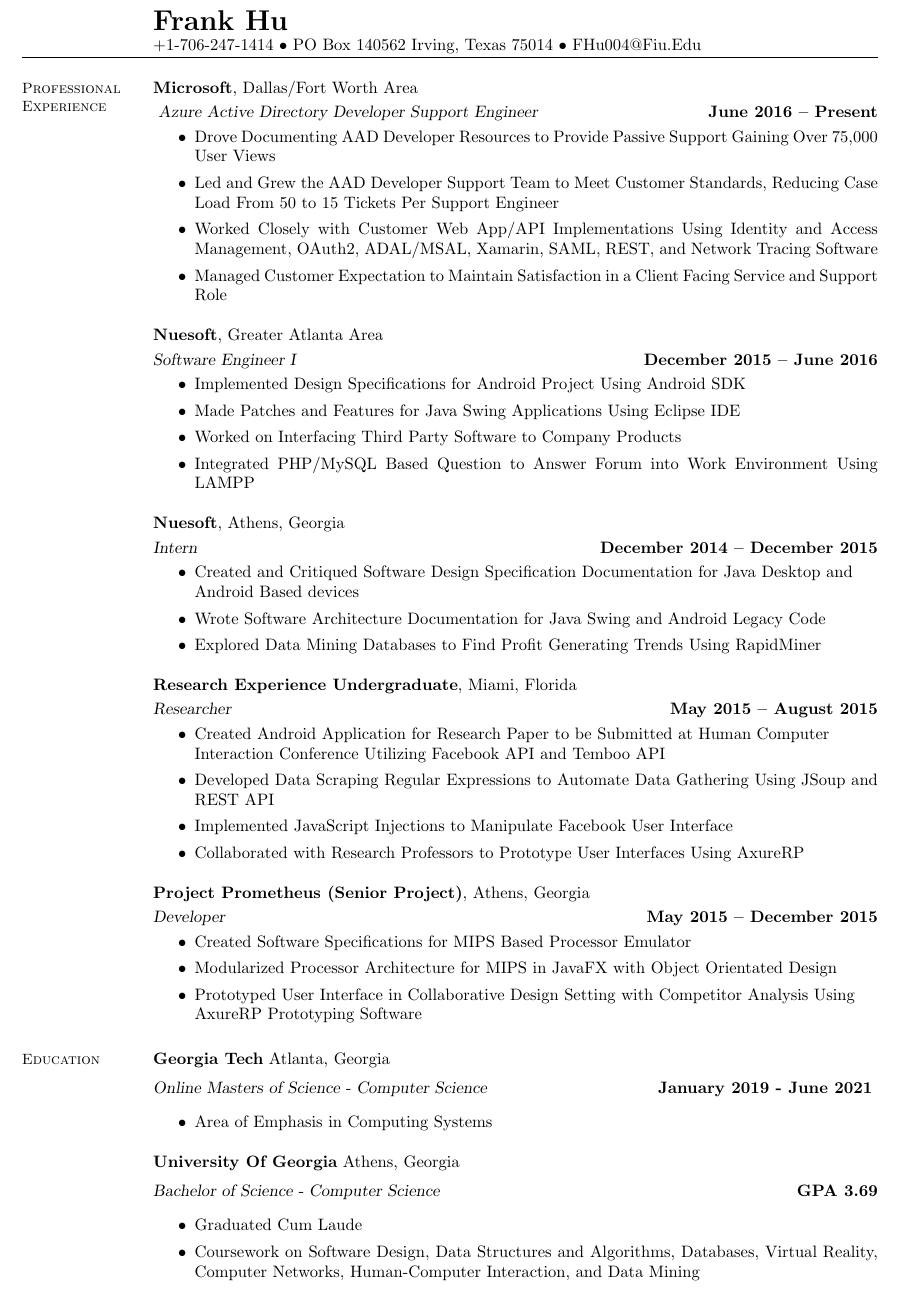
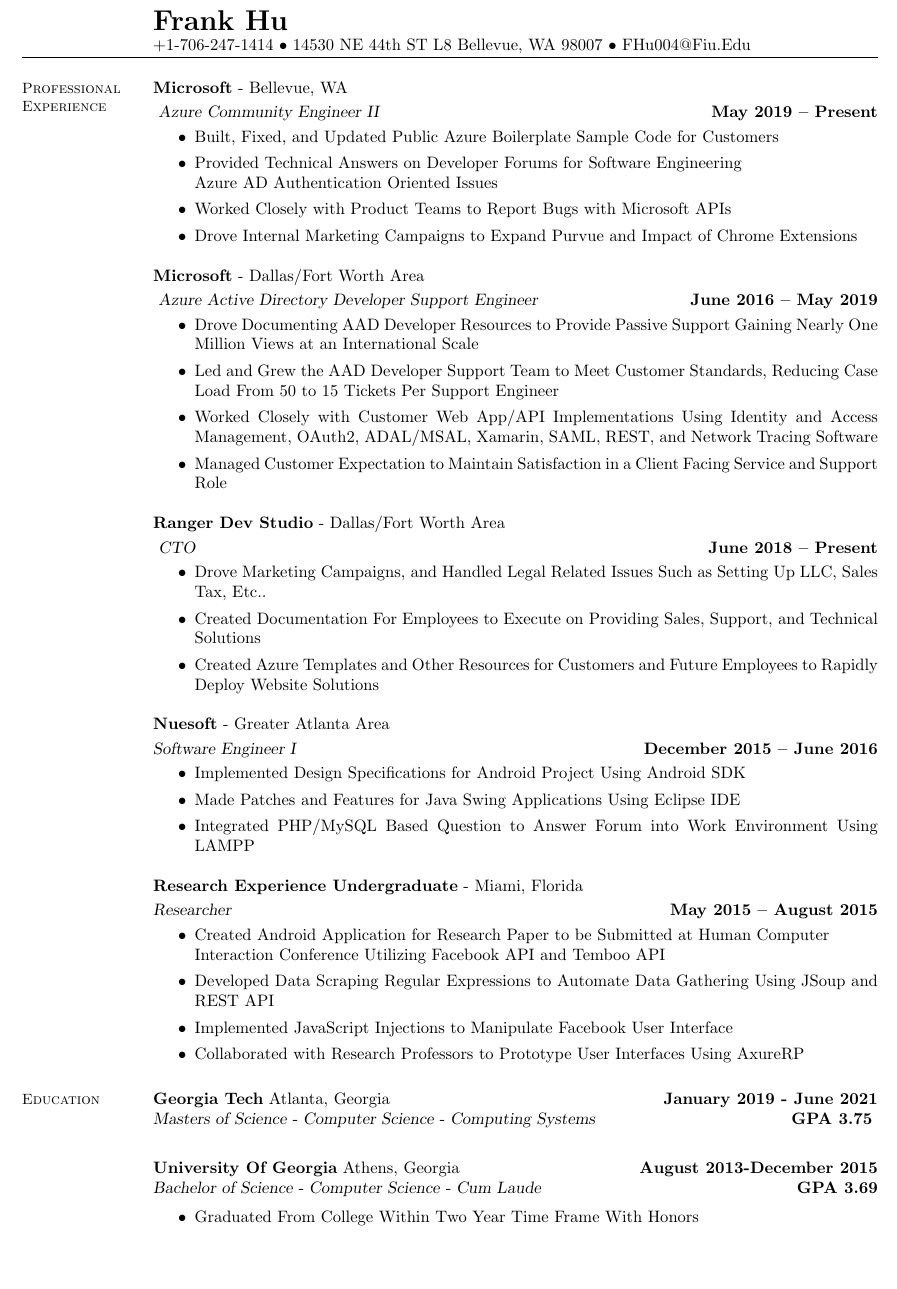
Before and after one commit to frankhu-2021/Resume, a LaTeX CV (TexResume/resume.tex): part of the page, cut so that both start at the same text, the shorter picture padded with empty space. Compiled offline with pdfLaTeX.

Commit message:
Update Original Resume
Update Original Resume

```diff
--- a/TexResume/resume.tex
+++ b/TexResume/resume.tex
@@ -7,7 +7,7 @@
 	\\
 	\normalsize
 	% Contact Information
-	+1-706-247-1414 $\bullet$ PO Box 140562 Irving, Texas 75014 $\bullet$ FHu004@Fiu.Edu
+	+1-706-247-1414 $\bullet$ 14530 NE 44th ST L8 Bellevue, WA 98007 $\bullet$ FHu004@Fiu.Edu
 
 	\begin{resume}
 
@@ -17,40 +17,45 @@
 	\section{\mysidestyle Professional\\Experience}
 
 	% Microsoft Experience
-	\textbf{Microsoft}, Dallas/Fort Worth Area \vspace{1mm}\\\vspace{1mm}
-	\textsl{Azure Active Directory Developer Support Engineer} \hfill \textbf{June 2016 -- Present}
+	\textbf{Microsoft} - Bellevue, WA \vspace{1mm}\\\vspace{1mm}
+	\textsl{Azure Community Engineer II} \hfill \textbf{May 2019 -- Present}
 	\begin{itemize}
-		 \item Drove Documenting AAD Developer Resources to Provide Passive Support Gaining Over 75,000 User Views
+		\item Built, Fixed, and Updated Public Azure Boilerplate Sample Code for Customers
+		\item Provided Technical Answers on Developer Forums for Software Engineering \\Azure AD Authentication Oriented Issues
+		\item Worked Closely with Product Teams to Report Bugs with Microsoft APIs
+		\item Drove Internal Marketing Campaigns to Expand Purvue and Impact of Chrome Extensions
+	\end{itemize}
+
+	\textbf{Microsoft} - Dallas/Fort Worth Area \vspace{1mm}\\\vspace{1mm}
+	\textsl{Azure Active Directory Developer Support Engineer} \hfill \textbf{June 2016 -- May 2019}
+	\begin{itemize}
+		 \item Drove Documenting AAD Developer Resources to Provide Passive Support Gaining Nearly One Million Views at an International Scale
 		 \item Led and Grew the AAD Developer Support Team to Meet Customer Standards, Reducing Case Load From 50 to 15 Tickets Per Support Engineer
 		 \item Worked Closely with Customer Web App/API Implementations Using Identity and
 		 Access Management, OAuth2, ADAL/MSAL, Xamarin, SAML, REST, and Network Tracing Software
 		\item Managed Customer Expectation to Maintain Satisfaction in a Client
 		Facing Service and Support Role
-
 	\end{itemize}
 
-	% Nuesoft FulleTime Software Engineer Experience
-	\textbf{Nuesoft}, Greater Atlanta Area \vspace{1mm}\\\vspace{1mm}%
+	\textbf{Ranger Dev Studio} - Dallas/Fort Worth Area \vspace{1mm}\\\vspace{1mm}
+\textsl{CTO} \hfill \textbf{June 2018 -- Present}
+\begin{itemize}
+	\item Drove Marketing Campaigns, and Handled Legal Related Issues Such as Setting Up LLC, Sales Tax, Etc..
+	\item Created Documentation For Employees to Execute on Providing Sales, Support, and Technical Solutions
+	\item Created Azure Templates and Other Resources for Customers and Future Employees to Rapidly Deploy Website Solutions
+
+\end{itemize}
+	% Nuesoft FullTime Software Engineer Experience
+	\textbf{Nuesoft} - Greater Atlanta Area \vspace{1mm}\\\vspace{1mm}%
 	\textsl{Software Engineer I} \hfill \textbf{December 2015 -- June 2016}
 	\begin{itemize}
 	 	\item Implemented Design Specifications for Android Project Using Android SDK
 	 	\item Made Patches and Features for Java Swing Applications Using Eclipse IDE
-	 	\item Worked on Interfacing Third Party Software to Company Products
 	 	\item Integrated PHP/MySQL Based Question to Answer Forum into Work Environment Using LAMPP
 	\end{itemize}
 
-	% Nuesoft Internship
-	\textbf{Nuesoft}, Athens, Georgia \vspace{1mm}\\\vspace{1mm}%
-	\textsl{Intern} \hfill \textbf{December 2014 -- December 2015}
-	\begin{itemize}
-	  	\item Created and Critiqued Software Design Specification Documentation for Java Desktop and\\
-	  	Android Based devices
-	  	\item Wrote Software Architecture Documentation for Java Swing and Android Legacy Code
-	  	\item Explored Data Mining Databases to Find Profit Generating Trends Using RapidMiner
-	\end{itemize}
-
 	% REU Reearch Experience
-	\textbf{Research Experience Undergraduate}, Miami, Florida \vspace{1mm}\\\vspace{1mm}%
+	\textbf{Research Experience Undergraduate} - Miami, Florida \vspace{1mm}\\\vspace{1mm}%
 	\textsl{Researcher} \hfill \textbf{May 2015 -- August 2015}
 	\begin{itemize}
 		\item Created Android Application for Research Paper to be Submitted at Human Computer\\
@@ -59,37 +64,20 @@
 		\item Implemented JavaScript Injections to Manipulate Facebook User Interface
 		\item Collaborated with Research Professors to Prototype User Interfaces Using AxureRP
 	\end{itemize}
-
-	% Senior Project Prometheus
-	\textbf{Project Prometheus (Senior Project)}, Athens, Georgia \vspace{1mm}\\\vspace{1mm}%
-	\textsl{Developer} \hfill \textbf{May 2015 -- December 2015}
-	\begin{itemize}
-		\item Created Software Specifications for MIPS Based Processor Emulator
-		\item Modularized Processor Architecture for MIPS in JavaFX with Object Orientated Design
-		\item Prototyped User Interface in Collaborative Design Setting with Competitor Analysis Using \\
-		AxureRP Prototyping Software
-	\end{itemize}
-
 	% Education
 	\section{\mysidestyle Education}
 
 	% OMSCS GA Tech
-	\textbf{Georgia Tech} Atlanta, Georgia \vspace{2mm}\\\vspace{1mm}%
-	\textsl{Online Masters of Science - Computer Science} \hfill \textbf{January 2019 - June 2021} \vspace{2mm}
+	\textbf{Georgia Tech} Atlanta, Georgia \hfill \textbf{January 2019 - June 2021}\\
+	\textsl{Masters of Science - Computer Science - Computing Systems} \hfill \textbf{GPA 3.75} \vspace{2mm}
+
+	% University of Georgia BS CS
+	\textbf{University Of Georgia} Athens, Georgia \hfill \textbf{August 2013-December 2015} \\
+	\textsl{Bachelor of Science - Computer Science - Cum Laude} \hfill \textbf{GPA 3.69}\vspace{2mm}
 	\begin{itemize}
-		\item Area of Emphasis in Computing Systems
+		\item Graduated From College Within Two Year Time Frame With Honors
 	\end{itemize}
 
-	% University of Georgia BS CS
-	\textbf{University Of Georgia} Athens, Georgia \vspace{2mm}\\\vspace{1mm}%
-	\textsl{Bachelor of Science - Computer Science} \hfill \textbf{GPA 3.69}\vspace{2mm}
-	\begin{itemize}
-		\item Graduated Cum Laude
-		\item Coursework on Software Design, Data Structures and Algorithms, Databases, Virtual Reality, Computer Networks, Human-Computer Interaction, and Data Mining
-	\end{itemize}
-
-	\vspace{-1.5mm}
-
-	\end{resume}
-	\end{document}
-	% EOF
+\end{resume}
+\end{document}
+% EOF
```
Also changed, not shown: TexResume/Software Engineer Resume.tex (+1 -4 lines), TexResume/resume.pdf, 2 other files.
